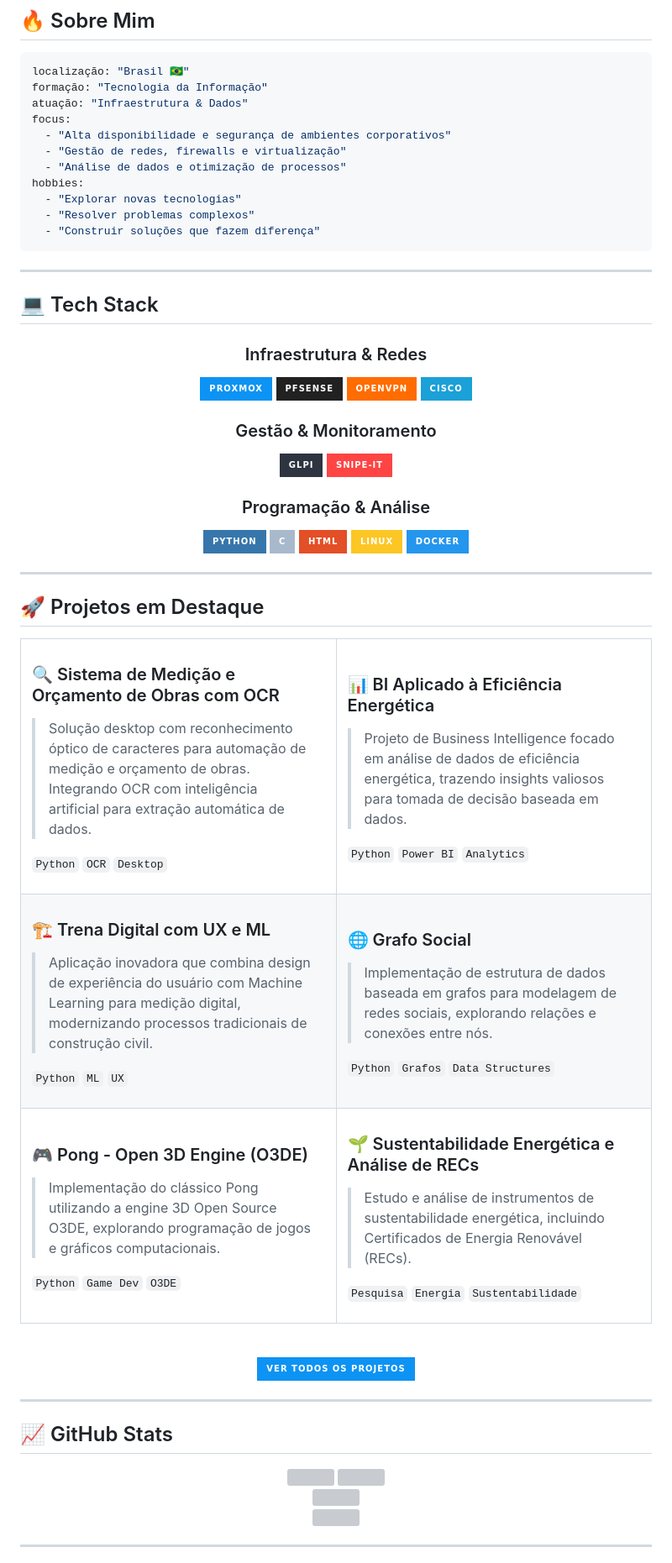
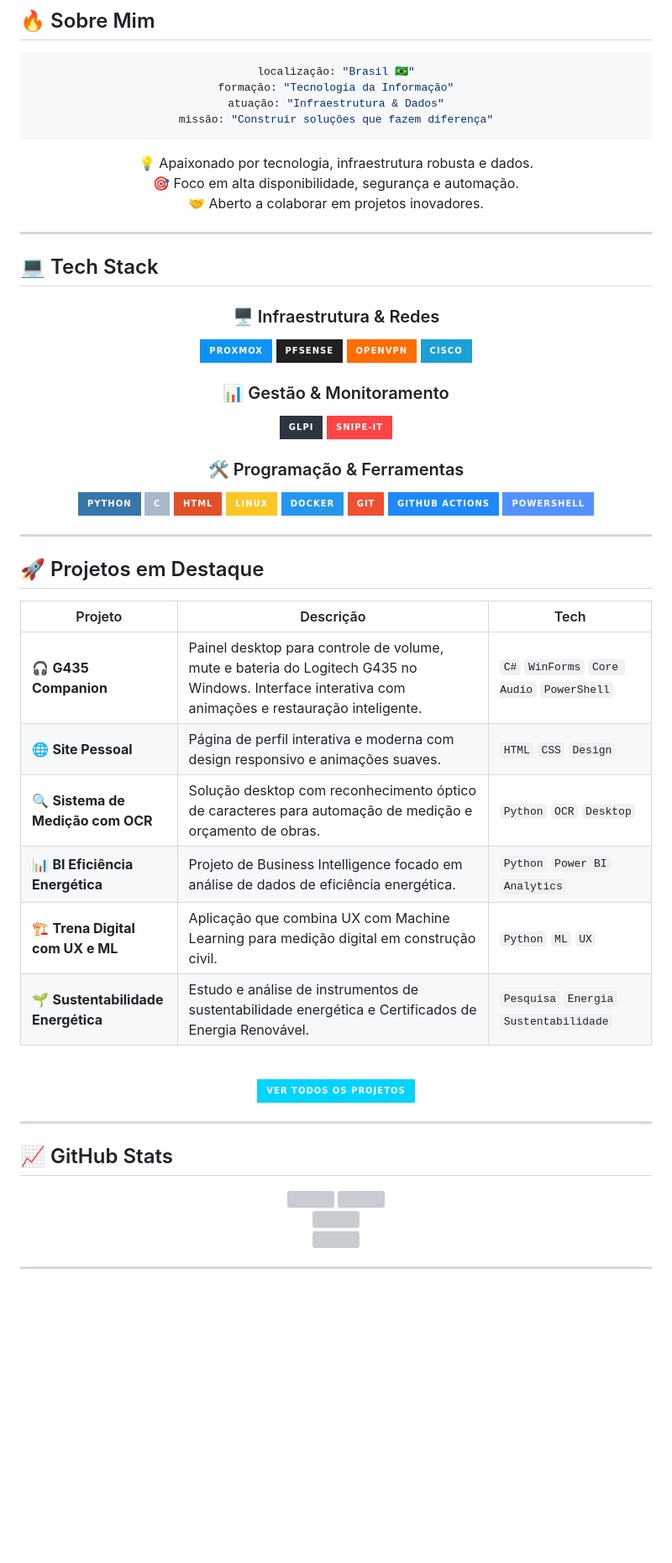
Before and after one commit to GotardoN1/GotardoN1, a Markdown page: README.md, the part around one of its changes. Shown at 84% size. Rendered like a GitHub page; badges without logos; blank space fills up the shorter version; grey boxes are pictures that could not be loaded.

Commit message:
Atualiza README do perfil com design moderno e interativo

````diff
--- a/README.md
+++ b/README.md
@@ -16,15 +44,18 @@
 localização: "Brasil 🇧🇷"
 formação: "Tecnologia da Informação"
 atuação: "Infraestrutura & Dados"
-focus:
-  - "Alta disponibilidade e segurança de ambientes corporativos"
-  - "Gestão de redes, firewalls e virtualização"
-  - "Análise de dados e otimização de processos"
-hobbies:
-  - "Explorar novas tecnologias"
-  - "Resolver problemas complexos"
-  - "Construir soluções que fazem diferença"
+missão: "Construir soluções que fazem diferença"
 ```
+
+</div>
+
+<div align="center">
+
+💡 Apaixonado por tecnologia, infraestrutura robusta e dados.
+🎯 Foco em alta disponibilidade, segurança e automação.
+🤝 Aberto a colaborar em projetos inovadores.
+
+</div>
 
 ---
 
@@ -32,22 +63,25 @@ hobbies:
 
 <div align="center">
 
-### Infraestrutura & Redes
+### 🖥️ Infraestrutura & Redes
 <img src="https://img.shields.io/badge/Proxmox-0D93F3?style=for-the-badge&logo=proxmox&logoColor=white" />
 <img src="https://img.shields.io/badge/pfSense-212121?style=for-the-badge&logo=pfsense&logoColor=white" />
 <img src="https://img.shields.io/badge/OpenVPN-FF6C00?style=for-the-badge&logo=openvpn&logoColor=white" />
 <img src="https://img.shields.io/badge/Cisco-1BA0D8?style=for-the-badge&logo=cisco&logoColor=white" />
 
-### Gestão & Monitoramento
+### 📊 Gestão & Monitoramento
 <img src="https://img.shields.io/badge/GLPI-2E3440?style=for-the-badge&logo=glpi&logoColor=white" />
 <img src="https://img.shields.io/badge/Snipe--IT-FF4444?style=for-the-badge&logo=snipeit&logoColor=white" />
 
-### Programação & Análise
+### 🛠️ Programação & Ferramentas
 <img src="https://img.shields.io/badge/Python-3776AB?style=for-the-badge&logo=python&logoColor=white" />
 <img src="https://img.shields.io/badge/C-A8B9CC?style=for-the-badge&logo=c&logoColor=white" />
 <img src="https://img.shields.io/badge/HTML-E34F26?style=for-the-badge&logo=html5&logoColor=white" />
 <img src="https://img.shields.io/badge/Linux-FCC624?style=for-the-badge&logo=linux&logoColor=black" />
 <img src="https://img.shields.io/badge/Docker-2496ED?style=for-the-badge&logo=docker&logoColor=white" />
+<img src="https://img.shields.io/badge/Git-F05032?style=for-the-badge&logo=git&logoColor=white" />
+<img src="https://img.shields.io/badge/GitHub_Actions-2088FF?style=for-the-badge&logo=github-actions&logoColor=white" />
+<img src="https://img.shields.io/badge/PowerShell-5391FE?style=for-the-badge&logo=powershell&logoColor=white" />
 
 </div>
 
@@ -57,67 +91,19 @@ hobbies:
 
 <div align="center">
 
-<table>
-<tr>
-<td width="50%">
-
-### 🔍 Sistema de Medição e Orçamento de Obras com OCR
-> Solução desktop com reconhecimento óptico de caracteres para automação de medição e orçamento de obras. Integrando OCR com inteligência artificial para extração automática de dados.
-
-`Python` `OCR` `Desktop`
-
-</td>
-<td width="50%">
-
-### 📊 BI Aplicado à Eficiência Energética
-> Projeto de Business Intelligence focado em análise de dados de eficiência energética, trazendo insights valiosos para tomada de decisão baseada em dados.
-
-`Python` `Power BI` `Analytics`
-
-</td>
-</tr>
-<tr>
-<td width="50%">
-
-### 🏗️ Trena Digital com UX e ML
-> Aplicação inovadora que combina design de experiência do usuário com Machine Learning para medição digital, modernizando processos tradicionais de construção civil.
-
-`Python` `ML` `UX`
-
-</td>
-<td width="50%">
-
-### 🌐 Grafo Social
-> Implementação de estrutura de dados baseada em grafos para modelagem de redes sociais, explorando relações e conexões entre nós.
-
-`Python` `Grafos` `Data Structures`
-
-</td>
-</tr>
-<tr>
-<td width="50%">
-
-### 🎮 Pong - Open 3D Engine (O3DE)
-> Implementação do clássico Pong utilizando a engine 3D Open Source O3DE, explorando programação de jogos e gráficos computacionais.
-
-`Python` `Game Dev` `O3DE`
-
-</td>
-<td width="50%">
-
-### 🌱 Sustentabilidade Energética e Análise de RECs
-> Estudo e análise de instrumentos de sustentabilidade energética, incluindo Certificados de Energia Renovável (RECs).
-
-`Pesquisa` `Energia` `Sustentabilidade`
-
-</td>
-</tr>
-</table>
+| Projeto | Descrição | Tech |
+|---------|-----------|------|
+| 🎧 **G435 Companion** | Painel desktop para controle de volume, mute e bateria do Logitech G435 no Windows. Interface interativa com animações e restauração inteligente. | `C#` `WinForms` `Core Audio` `PowerShell` |
+| 🌐 **Site Pessoal** | Página de perfil interativa e moderna com design responsivo e animações suaves. | `HTML` `CSS` `Design` |
+| 🔍 **Sistema de Medição com OCR** | Solução desktop com reconhecimento óptico de caracteres para automação de medição e orçamento de obras. | `Python` `OCR` `Desktop` |
+| 📊 **BI Eficiência Energética** | Projeto de Business Intelligence focado em análise de dados de eficiência energética. | `Python` `Power BI` `Analytics` |
+| 🏗️ **Trena Digital com UX e ML** | Aplicação que combina UX com Machine Learning para medição digital em construção civil. | `Python` `ML` `UX` |
+| 🌱 **Sustentabilidade Energética** | Estudo e análise de instrumentos de sustentabilidade energética e Certificados de Energia Renovável. | `Pesquisa` `Energia` `Sustentabilidade` |
 
 <br/>
 
 <a href="https://github.com/GotardoN1?tab=repositories">
-<img src="https://img.shields.io/badge/Ver_Todos_os_Projetos-0D93F3?style=for-the-badge&logo=github&logoColor=white" />
+<img src="https://img.shields.io/badge/Ver_Todos_os_Projetos-00D4FF?style=for-the-badge&logo=github&logoColor=white" />
 </a>
 
 </div>
@@ -129,6 +115,7 @@ hobbies:
 <div align="center">
 
 <img height="180em" src="https://github-readme-stats.vercel.app/api?username=GotardoN1&show_icons=true&theme=radical&hide_border=true&include_all_commits=true&count_private=true" />
+
 <img height="180em" src="https://github-readme-streak-stats.herokuapp.com/?user=GotardoN1&theme=radical&hide_border=true" />
 
 </div>
````
Also changed, not shown: other parts of README.md (+35 -10 lines).
